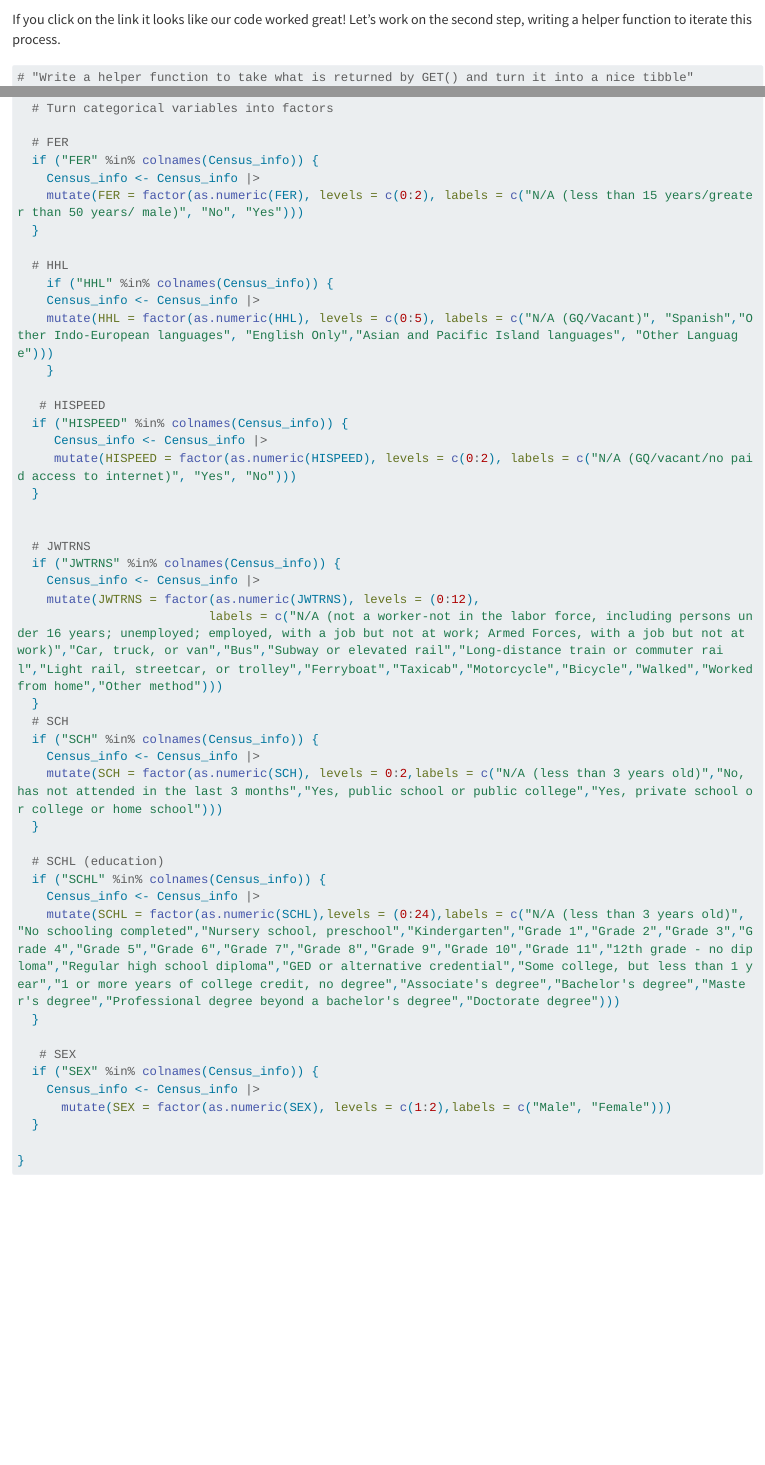
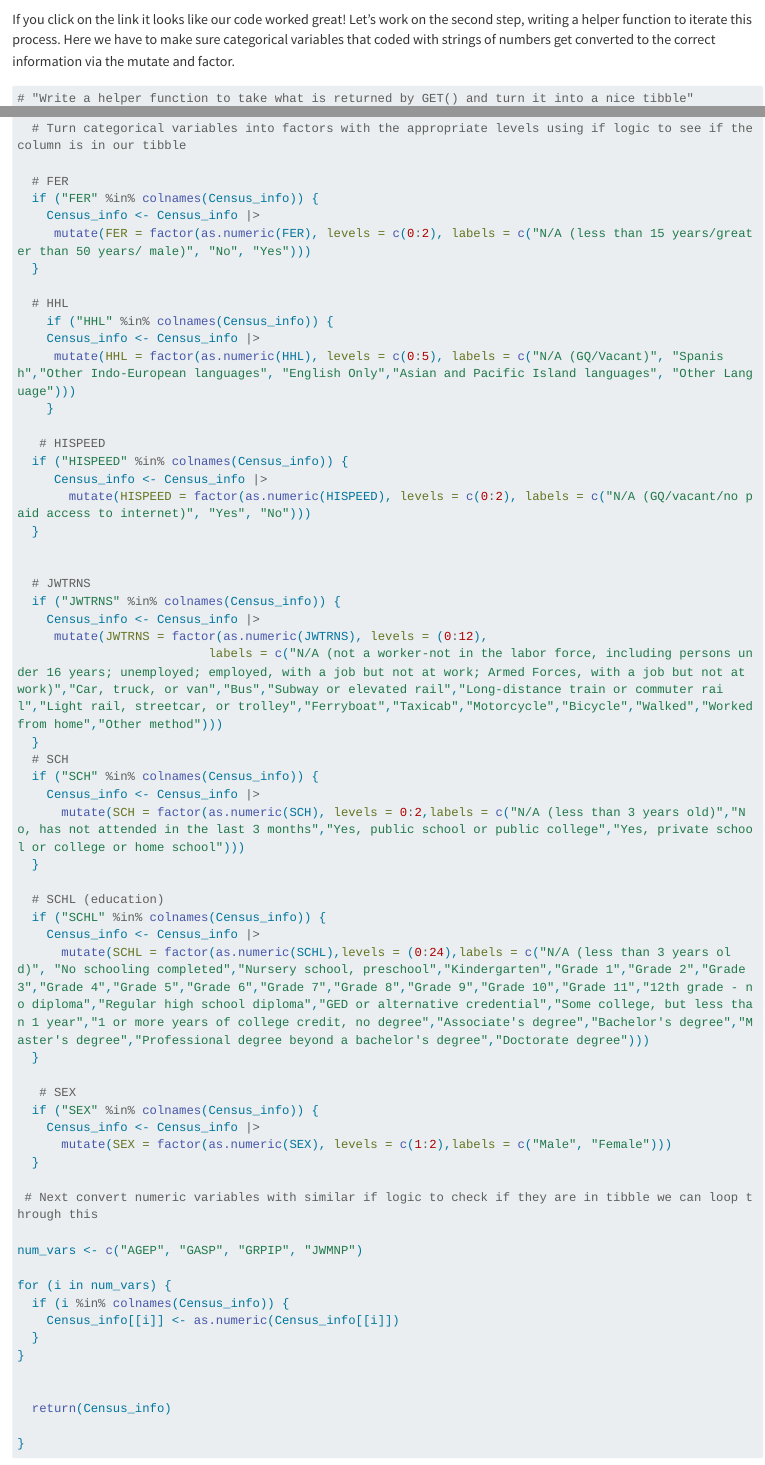
Before and after one commit to ninovick02/Project1, a Quarto document (Functions.qmd): the page in a window 1100 px wide, from 1830 px down, and a second part further down, joined at a grey line. Rendered offline with R 4.5, knitr and Pandoc in place of Quarto, with nearby package versions; some code elsewhere in the file could not run offline; long lines of code are wrapped.

Commit message:
loop to convert numeric vars

````diff
--- a/Functions.qmd
+++ b/Functions.qmd
@@ -51,7 +51,7 @@ colnames(test_info) <- parsed[1,]
 test_info
 ```
 
-If you click on the link it looks like our code worked great! Let's work on the second step, writing a helper function to iterate this process.
+If you click on the link it looks like our code worked great! Let's work on the second step, writing a helper function to iterate this process. Here we have to make sure categorical variables that coded with strings of numbers get converted to the correct information via the mutate and factor.
 
 ```{r}
 # "Write a helper function to take what is returned by GET() and turn it into a nice tibble"
@@ -66,42 +65,42 @@ URL_funct <-function(Census_URL){
 
 
-  # Turn categorical variables into factors
+  # Turn categorical variables into factors with the appropriate levels using if logic to see if the column is in our tibble
 
   # FER
   if ("FER" %in% colnames(Census_info)) {
     Census_info <- Census_info |>
-    mutate(FER = factor(as.numeric(FER), levels = c(0:2), labels = c("N/A (less than 15 years/greater than 50 years/ male)", "No", "Yes")))
+     mutate(FER = factor(as.numeric(FER), levels = c(0:2), labels = c("N/A (less than 15 years/greater than 50 years/ male)", "No", "Yes")))
   }
 
   # HHL
     if ("HHL" %in% colnames(Census_info)) {
     Census_info <- Census_info |>
-    mutate(HHL = factor(as.numeric(HHL), levels = c(0:5), labels = c("N/A (GQ/Vacant)", "Spanish","Other Indo-European languages", "English Only","Asian and Pacific Island languages", "Other Language")))
+     mutate(HHL = factor(as.numeric(HHL), levels = c(0:5), labels = c("N/A (GQ/Vacant)", "Spanish","Other Indo-European languages", "English Only","Asian and Pacific Island languages", "Other Language")))
     }
 
    # HISPEED
   if ("HISPEED" %in% colnames(Census_info)) {
      Census_info <- Census_info |>
-     mutate(HISPEED = factor(as.numeric(HISPEED), levels = c(0:2), labels = c("N/A (GQ/vacant/no paid access to internet)", "Yes", "No")))
+       mutate(HISPEED = factor(as.numeric(HISPEED), levels = c(0:2), labels = c("N/A (GQ/vacant/no paid access to internet)", "Yes", "No")))
   }
 
 
   # JWTRNS
   if ("JWTRNS" %in% colnames(Census_info)) {
     Census_info <- Census_info |>
-    mutate(JWTRNS = factor(as.numeric(JWTRNS), levels = (0:12),
+     mutate(JWTRNS = factor(as.numeric(JWTRNS), levels = (0:12),
                           labels = c("N/A (not a worker-not in the labor force, including persons under 16 years; unemployed; employed, with a job but not at work; Armed Forces, with a job but not at work)","Car, truck, or van","Bus","Subway or elevated rail","Long-distance train or commuter rail","Light rail, streetcar, or trolley","Ferryboat","Taxicab","Motorcycle","Bicycle","Walked","Worked from home","Other method")))
   }
   # SCH
   if ("SCH" %in% colnames(Census_info)) {
     Census_info <- Census_info |>
-    mutate(SCH = factor(as.numeric(SCH), levels = 0:2,labels = c("N/A (less than 3 years old)","No, has not attended in the last 3 months","Yes, public school or public college","Yes, private school or college or home school")))
+      mutate(SCH = factor(as.numeric(SCH), levels = 0:2,labels = c("N/A (less than 3 years old)","No, has not attended in the last 3 months","Yes, public school or public college","Yes, private school or college or home school")))
   }
 
   # SCHL (education)
   if ("SCHL" %in% colnames(Census_info)) {
     Census_info <- Census_info |>
-    mutate(SCHL = factor(as.numeric(SCHL),levels = (0:24),labels = c("N/A (less than 3 years old)", "No schooling completed","Nursery school, preschool","Kindergarten","Grade 1","Grade 2","Grade 3","Grade 4","Grade 5","Grade 6","Grade 7","Grade 8","Grade 9","Grade 10","Grade 11","12th grade - no diploma","Regular high school diploma","GED or alternative credential","Some college, but less than 1 year","1 or more years of college credit, no degree","Associate's degree","Bachelor's degree","Master's degree","Professional degree beyond a bachelor's degree","Doctorate degree")))
+      mutate(SCHL = factor(as.numeric(SCHL),levels = (0:24),labels = c("N/A (less than 3 years old)", "No schooling completed","Nursery school, preschool","Kindergarten","Grade 1","Grade 2","Grade 3","Grade 4","Grade 5","Grade 6","Grade 7","Grade 8","Grade 9","Grade 10","Grade 11","12th grade - no diploma","Regular high school diploma","GED or alternative credential","Some college, but less than 1 year","1 or more years of college credit, no degree","Associate's degree","Bachelor's degree","Master's degree","Professional degree beyond a bachelor's degree","Doctorate degree")))
   }
 
    # SEX
@@ -110,8 +109,24 @@ URL_funct <-function(Census_URL){
       mutate(SEX = factor(as.numeric(SEX), levels = c(1:2),labels = c("Male", "Female")))
   }
 
+ # Next convert numeric variables with similar if logic to check if they are in tibble we can loop through this
+
+num_vars <- c("AGEP", "GASP", "GRPIP", "JWMNP")
+
+for (i in num_vars) {
+  if (i %in% colnames(Census_info)) {
+    Census_info[[i]] <- as.numeric(Census_info[[i]])
+  }
+}
+
+
+  return(Census_info)
+
 }
 ```
+
+
+
 
 ```{r}
 query_api <- function(year=2022, vars = c("PWGTP"=NA, "AGEP"=NA, "SEX"=NA), geo_level = "all" , geo_code = NULL){
````
Also changed, not shown: Functions.qmd (1 more changed lines).
